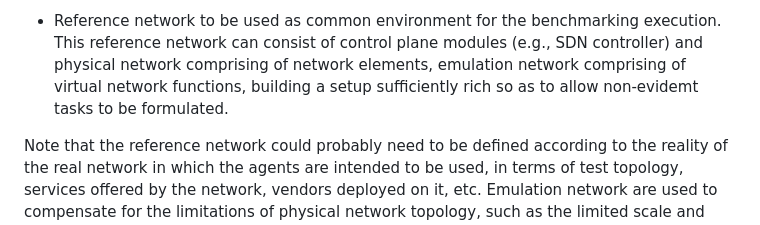
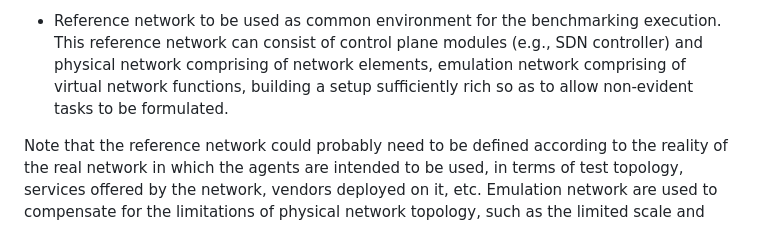
Before and after one commit to billwuqin/Agent-Benchmarking, a Markdown page: draft-contreras-bmwg-ai-agent-benchmarking.md, the part around the change. Drawn GitHub-style.

```diff
--- a/draft-contreras-bmwg-ai-agent-benchmarking.md
+++ b/draft-contreras-bmwg-ai-agent-benchmarking.md
@@ -130,7 +130,7 @@ assumed the following parts being in place:
    control plane modules (e.g., SDN controller) and physical network
    comprising of network elements, emulation network comprising of
    virtual network functions, building a setup sufficiently rich so
-   as to allow non-evidemt tasks to be formulated.
+   as to allow non-evident tasks to be formulated.
 
 Note that the reference network could probably need to be defined
 according to the reality of the real network in which the agents are
```
